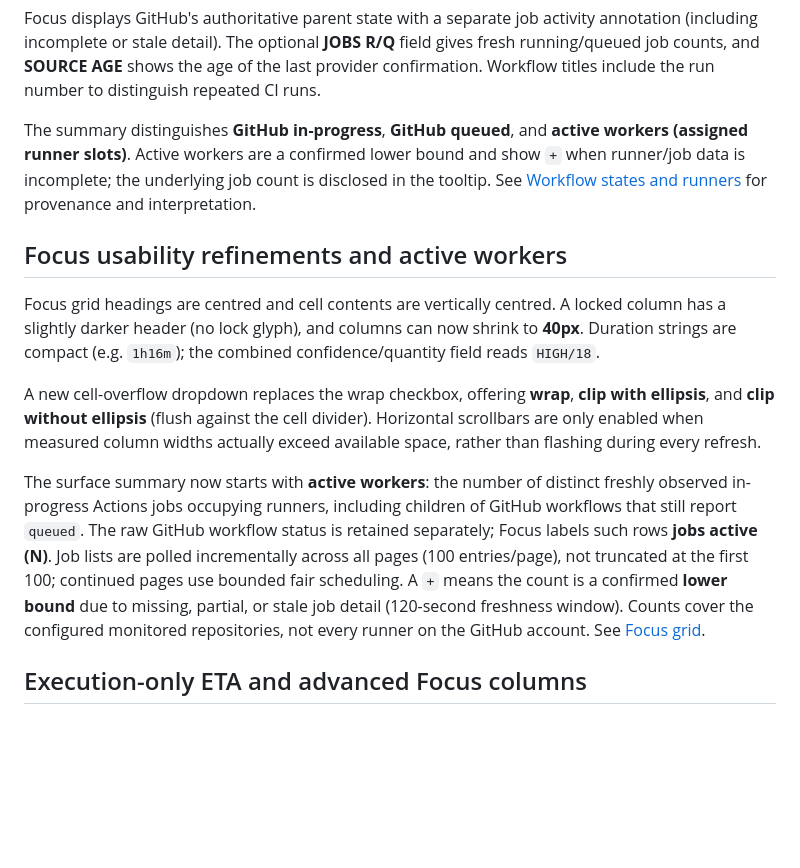
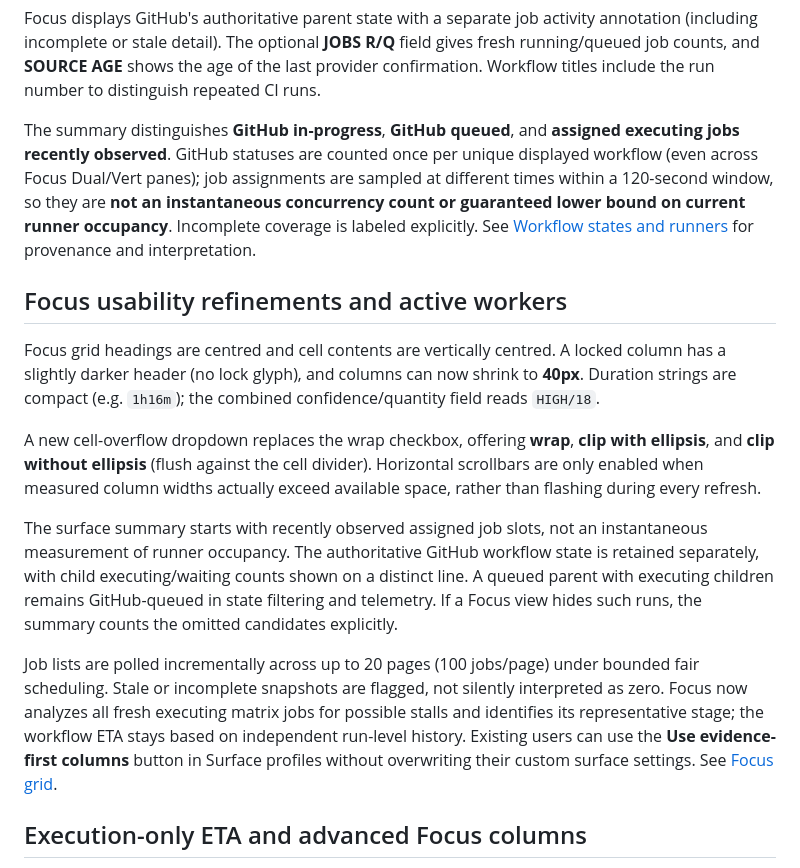
Before and after one commit to techrote/CISmonWEB, a Markdown page: README.md, the part around the change. Rendered like a GitHub page; blank space fills up the shorter version.

Commit message:
Reconcile outdated active-worker docs; specify exact physical Firefox and Windows Focus acceptance gates

```diff
--- a/README.md
+++ b/README.md
@@ -296,10 +296,12 @@ shows the age of the last provider confirmation. Workflow titles include
 the run number to distinguish repeated CI runs.
 
 The summary distinguishes **GitHub in-progress**, **GitHub queued**, and
-**active workers (assigned runner slots)**. Active workers are a confirmed
-lower bound and show `+` when runner/job data is incomplete; the
-underlying job count is disclosed in the tooltip. See
-[Workflow states and runners](docs/WORKFLOW_RUNNER_STATES.md) for provenance
+**assigned executing jobs recently observed**. GitHub statuses are counted
+once per unique displayed workflow (even across Focus Dual/Vert panes);
+job assignments are sampled at different times within a 120-second window,
+so they are **not an instantaneous concurrency count or guaranteed lower
+bound on current runner occupancy**. Incomplete coverage is labeled explicitly.
+See [Workflow states and runners](docs/WORKFLOW_RUNNER_STATES.md) for provenance
 and interpretation.
 
 ## Focus usability refinements and active workers
@@ -314,16 +316,20 @@ A new cell-overflow dropdown replaces the wrap checkbox, offering **wrap**,
 divider). Horizontal scrollbars are only enabled when measured column widths
 actually exceed available space, rather than flashing during every refresh.
 
-The surface summary now starts with **active workers**: the number of distinct
-freshly observed in-progress Actions jobs occupying runners, including children
-of GitHub workflows that still report `queued`. The raw GitHub workflow status
-is retained separately; Focus labels such rows **jobs active (N)**. Job lists
-are polled incrementally across all pages (100 entries/page), not truncated
-at the first 100; continued pages use bounded fair scheduling. A `+` means
-the count is a confirmed **lower bound** due to missing, partial, or stale
-job detail (120-second freshness window). Counts cover the configured
-monitored repositories, not every runner on the GitHub account. See
-[Focus grid](docs/FOCUS_GRID.md).
+The surface summary starts with recently observed assigned job slots,
+not an instantaneous measurement of runner occupancy. The authoritative
+GitHub workflow state is retained separately, with child executing/waiting
+counts shown on a distinct line. A queued parent with executing children
+remains GitHub-queued in state filtering and telemetry. If a Focus view hides
+such runs, the summary counts the omitted candidates explicitly.
+
+Job lists are polled incrementally across up to 20 pages (100 jobs/page)
+under bounded fair scheduling. Stale or incomplete snapshots are flagged,
+not silently interpreted as zero. Focus now analyzes all fresh executing
+matrix jobs for possible stalls and identifies its representative stage;
+the workflow ETA stays based on independent run-level history. Existing
+users can use the **Use evidence-first columns** button in Surface profiles
+without overwriting their custom surface settings. See [Focus grid](docs/FOCUS_GRID.md).
 
 ## Execution-only ETA and advanced Focus columns
 
```
Also changed, not shown: docs/FOCUS_ACCEPTANCE_2026-11-07.md (added, +55 -0 lines), docs/FOCUS_GRID.md (+15 -15 lines).
